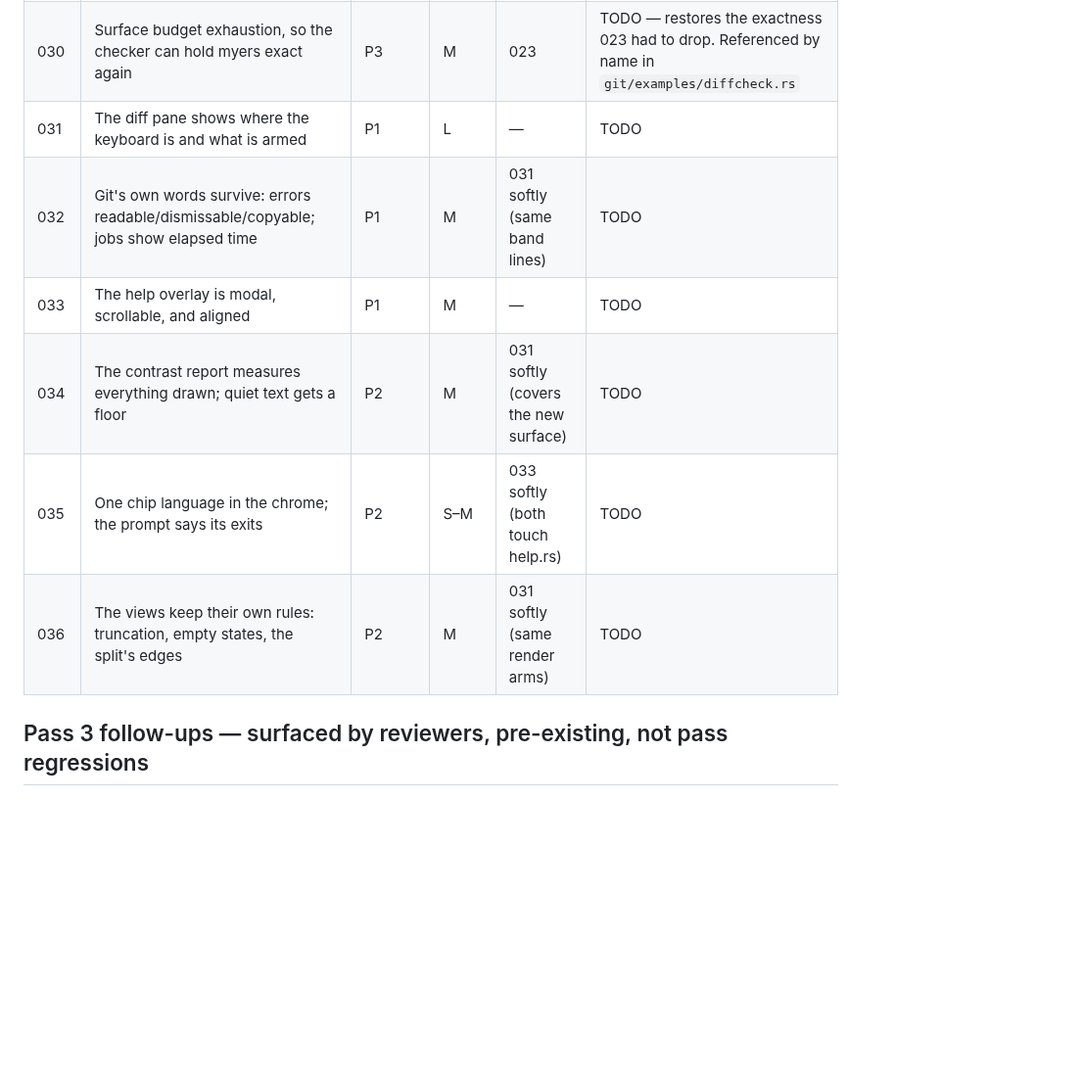
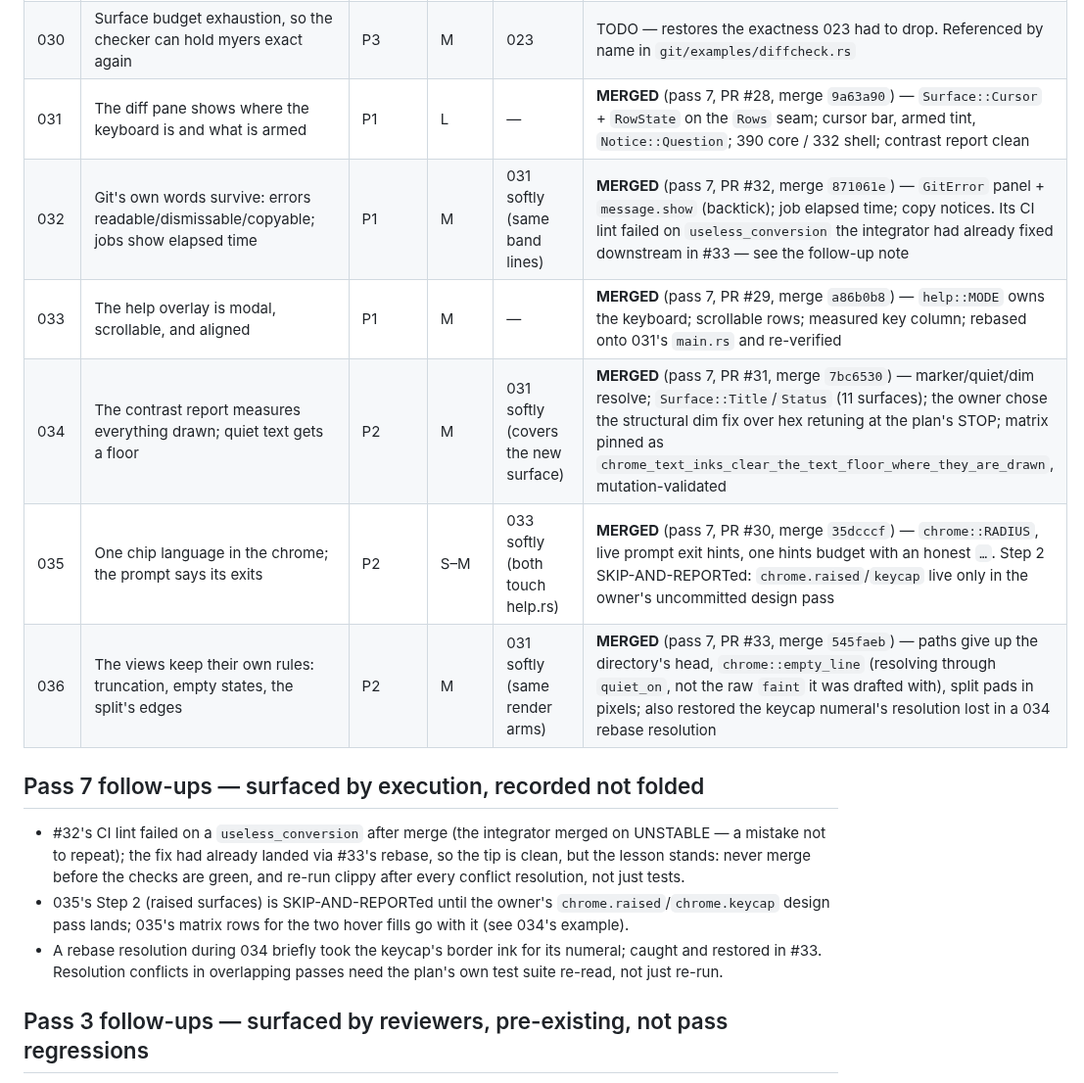
Before and after one commit to chrischriscris/gitten, a Markdown page: plans/README.md, the part around the change. Shown at 98% size. GitHub-like rendering; blank space fills up the shorter version.

Commit message:
plans: pass 7 executed, all six merged

```diff
--- a/plans/README.md
+++ b/plans/README.md
@@ -128,12 +128,26 @@ integrator owns this table and updates it as waves land.
 | 028 | Make the docs say what the code does | P2 | M | — | TODO — **partly obsolete**: 023 already fixed `check.yml`'s stale job list, and the Linux/keyboard claims may have been overtaken on `full/full`. Re-audit rather than execute |
 | 029 | Author initials clear a contrast floor, because they are text | P3 | S | replaces 027 | TODO — the surviving half of 027: initials are glyphs on a background they do not choose, and 0020 does not cover them. A guard for hand-written palettes, not a fix |
 | 030 | Surface budget exhaustion, so the checker can hold myers exact again | P3 | M | 023 | TODO — restores the exactness 023 had to drop. Referenced by name in `git/examples/diffcheck.rs` |
-| 031 | The diff pane shows where the keyboard is and what is armed | P1 | L | — | TODO |
-| 032 | Git's own words survive: errors readable/dismissable/copyable; jobs show elapsed time | P1 | M | 031 softly (same band lines) | TODO |
-| 033 | The help overlay is modal, scrollable, and aligned | P1 | M | — | TODO |
-| 034 | The contrast report measures everything drawn; quiet text gets a floor | P2 | M | 031 softly (covers the new surface) | TODO |
-| 035 | One chip language in the chrome; the prompt says its exits | P2 | S–M | 033 softly (both touch help.rs) | TODO |
-| 036 | The views keep their own rules: truncation, empty states, the split's edges | P2 | M | 031 softly (same render arms) | TODO |
+| 031 | The diff pane shows where the keyboard is and what is armed | P1 | L | — | **MERGED** (pass 7, PR #28, merge `9a63a90`) — `Surface::Cursor` + `RowState` on the `Rows` seam; cursor bar, armed tint, `Notice::Question`; 390 core / 332 shell; contrast report clean |
+| 032 | Git's own words survive: errors readable/dismissable/copyable; jobs show elapsed time | P1 | M | 031 softly (same band lines) | **MERGED** (pass 7, PR #32, merge `871061e`) — `GitError` panel + `message.show` (backtick); job elapsed time; copy notices. Its CI lint failed on `useless_conversion` the integrator had already fixed downstream in #33 — see the follow-up note |
+| 033 | The help overlay is modal, scrollable, and aligned | P1 | M | — | **MERGED** (pass 7, PR #29, merge `a86b0b8`) — `help::MODE` owns the keyboard; scrollable rows; measured key column; rebased onto 031's `main.rs` and re-verified |
+| 034 | The contrast report measures everything drawn; quiet text gets a floor | P2 | M | 031 softly (covers the new surface) | **MERGED** (pass 7, PR #31, merge `7bc6530`) — marker/quiet/dim resolve; `Surface::Title`/`Status` (11 surfaces); the owner chose the structural dim fix over hex retuning at the plan's STOP; matrix pinned as `chrome_text_inks_clear_the_text_floor_where_they_are_drawn`, mutation-validated |
+| 035 | One chip language in the chrome; the prompt says its exits | P2 | S–M | 033 softly (both touch help.rs) | **MERGED** (pass 7, PR #30, merge `35dcccf`) — `chrome::RADIUS`, live prompt exit hints, one hints budget with an honest `…`. Step 2 SKIP-AND-REPORTed: `chrome.raised`/`keycap` live only in the owner's uncommitted design pass |
+| 036 | The views keep their own rules: truncation, empty states, the split's edges | P2 | M | 031 softly (same render arms) | **MERGED** (pass 7, PR #33, merge `545faeb`) — paths give up the directory's head, `chrome::empty_line` (resolving through `quiet_on`, not the raw `faint` it was drafted with), split pads in pixels; also restored the keycap numeral's resolution lost in a 034 rebase resolution |
+
+## Pass 7 follow-ups — surfaced by execution, recorded not folded
+
+- #32's CI lint failed on a `useless_conversion` after merge (the integrator
+  merged on UNSTABLE — a mistake not to repeat); the fix had already landed
+  via #33's rebase, so the tip is clean, but the lesson stands: never merge
+  before the checks are green, and re-run clippy after every conflict
+  resolution, not just tests.
+- 035's Step 2 (raised surfaces) is SKIP-AND-REPORTed until the owner's
+  `chrome.raised`/`chrome.keycap` design pass lands; 035's matrix rows for the
+  two hover fills go with it (see 034's example).
+- A rebase resolution during 034 briefly took the keycap's border ink for its
+  numeral; caught and restored in #33. Resolution conflicts in overlapping
+  passes need the plan's own test suite re-read, not just re-run.
 
 ## Pass 3 follow-ups — surfaced by reviewers, pre-existing, not pass regressions
 
```
